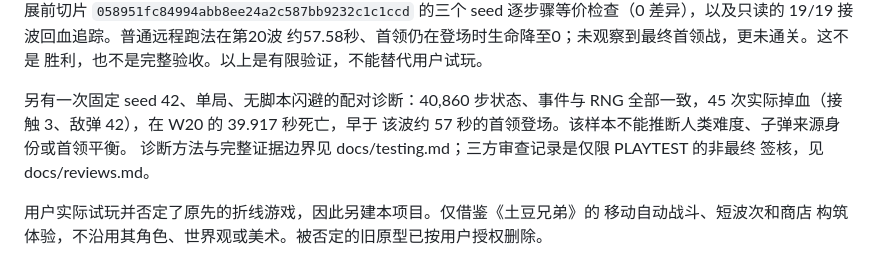
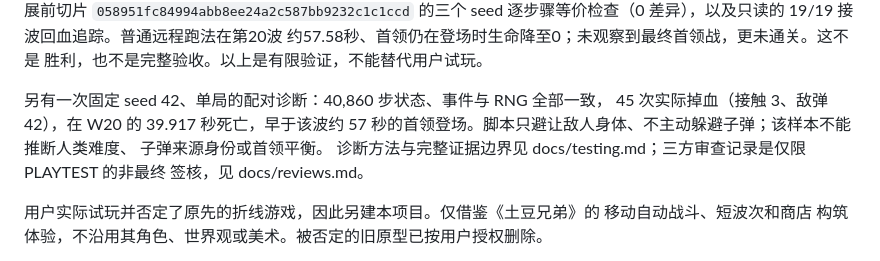
Before and after one commit to hewenyu/game-rouglike, a Markdown page: scrap-surge/README.md, the part around the change. GitHub-like rendering.

```diff
--- a/scrap-surge/README.md
+++ b/scrap-surge/README.md
@@ -15,9 +15,10 @@ SHA-256 `241fea027757a430d2088b5f5776c1a1f9904738524c4853b82f434836f1a6f3`）、
 约57.58秒、首领仍在登场时生命降至0；未观察到最终首领战，更未通关。这不是
 胜利，也不是完整验收。以上是有限验证，不能替代用户试玩。
 
-另有一次固定 seed 42、单局、无脚本闪避的配对诊断：40,860 步状态、事件与 RNG
-全部一致，45 次实际掉血（接触 3、敌弹 42），在 W20 的 39.917 秒死亡，早于
-该波约 57 秒的首领登场。该样本不能推断人类难度、子弹来源身份或首领平衡。
+另有一次固定 seed 42、单局的配对诊断：40,860 步状态、事件与 RNG 全部一致，
+45 次实际掉血（接触 3、敌弹 42），在 W20 的 39.917 秒死亡，早于该波约
+57 秒的首领登场。脚本只避让敌人身体、不主动躲避子弹；该样本不能推断人类难度、
+子弹来源身份或首领平衡。
 诊断方法与完整证据边界见 docs/testing.md；三方审查记录是仅限 PLAYTEST 的非最终
 签核，见 docs/reviews.md。
 
```
Also changed, not shown: scrap-surge/docs/reviews.md (+8 -3 lines), scrap-surge/docs/testing.md (+6 -3 lines).
